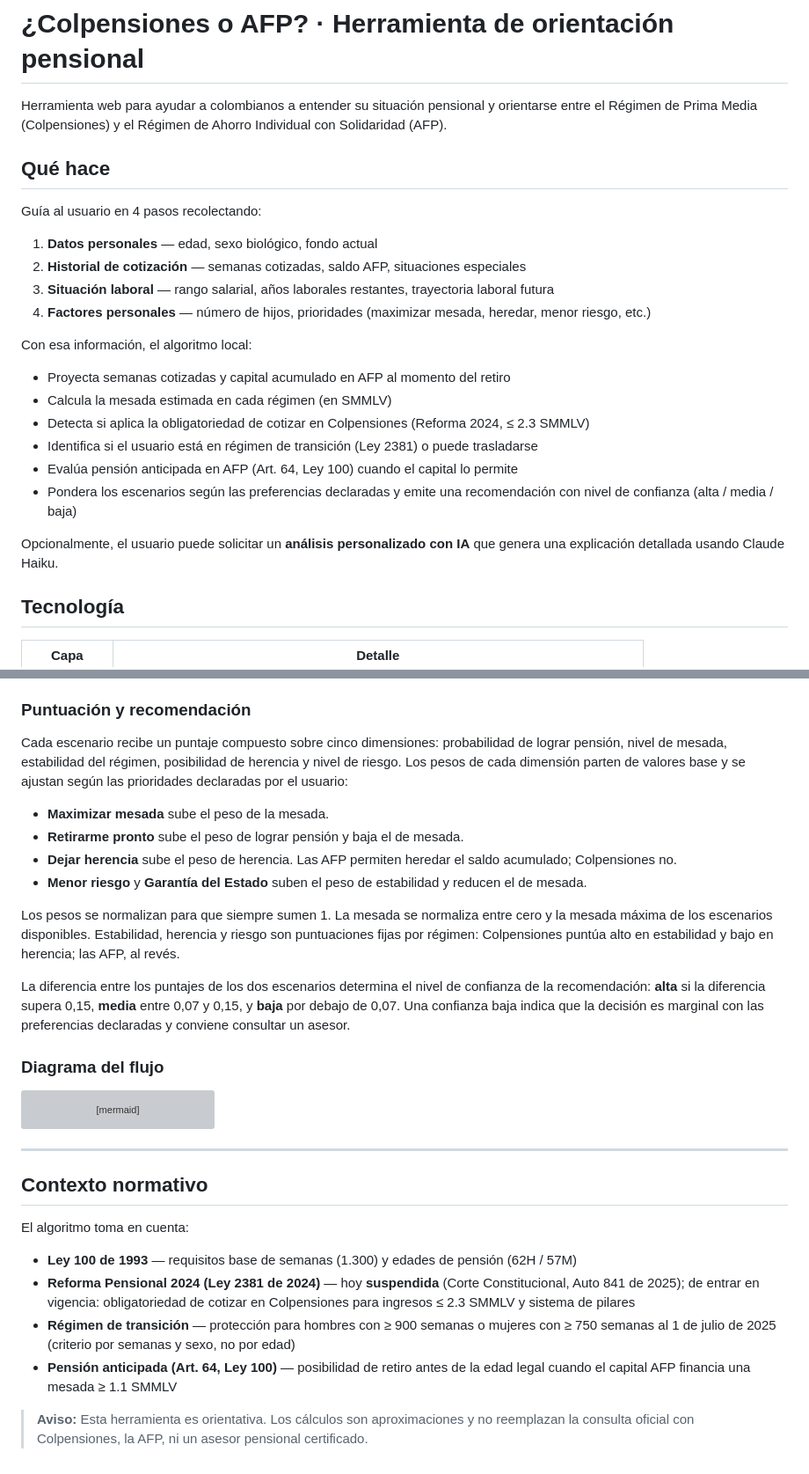
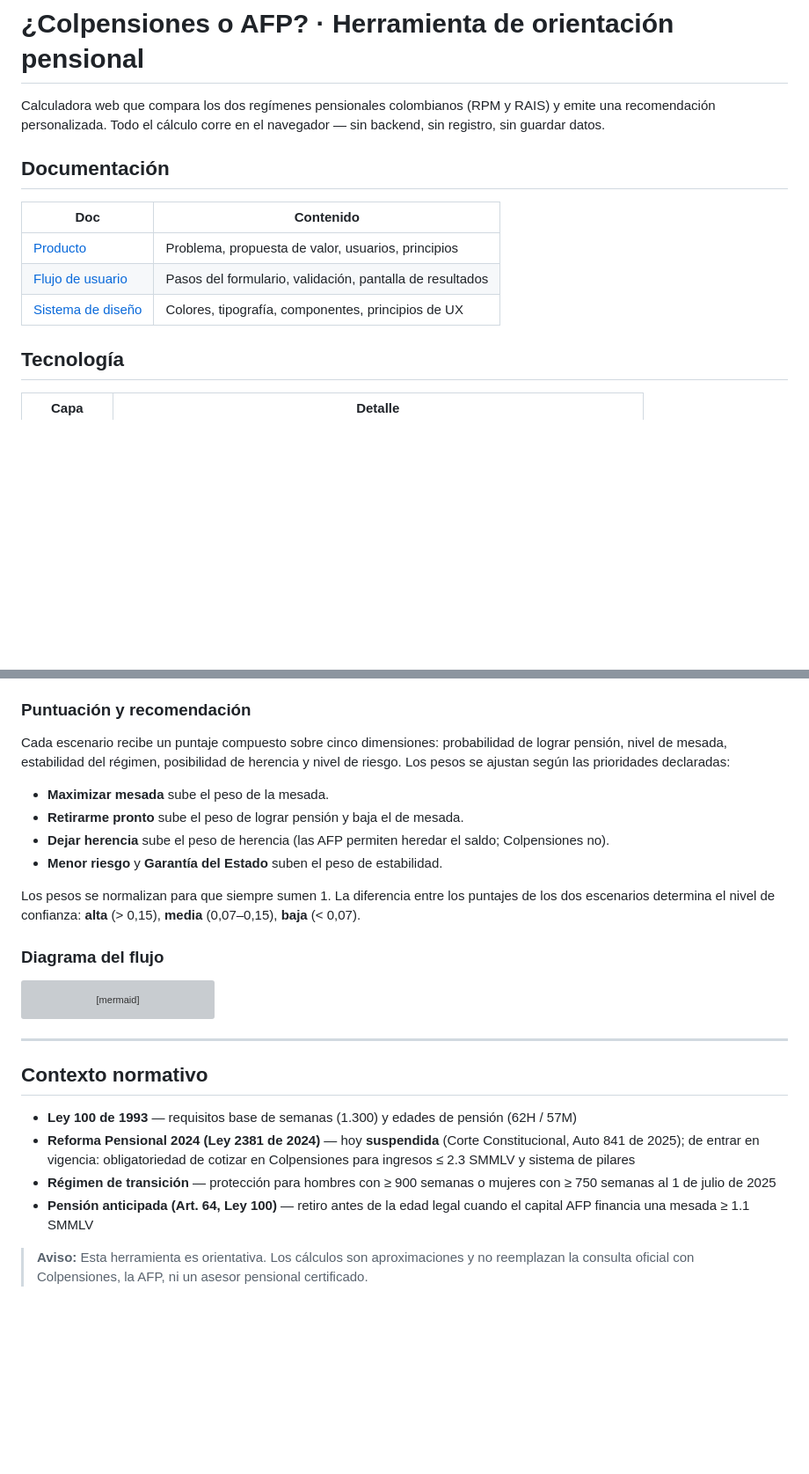
Before and after one commit to luchomolina/pension-colombia, a Markdown page: README.md, 2 parts joined by grey strips. Shown at 88% size. Rendered like a GitHub page; blank space fills up the shorter version; grey boxes are pictures that could not be loaded.

```diff
--- a/README.md
+++ b/README.md
@@ -1,26 +1,14 @@
 # ¿Colpensiones o AFP? · Herramienta de orientación pensional
 
-Herramienta web para ayudar a colombianos a entender su situación pensional y orientarse entre el Régimen de Prima Media (Colpensiones) y el Régimen de Ahorro Individual con Solidaridad (AFP).
+Calculadora web que compara los dos regímenes pensionales colombianos (RPM y RAIS) y emite una recomendación personalizada. Todo el cálculo corre en el navegador — sin backend, sin registro, sin guardar datos.
 
-## Qué hace
+## Documentación
 
-Guía al usuario en 4 pasos recolectando:
-
-1. **Datos personales** — edad, sexo biológico, fondo actual
-2. **Historial de cotización** — semanas cotizadas, saldo AFP, situaciones especiales
-3. **Situación laboral** — rango salarial, años laborales restantes, trayectoria laboral futura
-4. **Factores personales** — número de hijos, prioridades (maximizar mesada, heredar, menor riesgo, etc.)
-
-Con esa información, el algoritmo local:
-
-- Proyecta semanas cotizadas y capital acumulado en AFP al momento del retiro
-- Calcula la mesada estimada en cada régimen (en SMMLV)
-- Detecta si aplica la obligatoriedad de cotizar en Colpensiones (Reforma 2024, ≤ 2.3 SMMLV)
-- Identifica si el usuario está en régimen de transición (Ley 2381) o puede trasladarse
-- Evalúa pensión anticipada en AFP (Art. 64, Ley 100) cuando el capital lo permite
-- Pondera los escenarios según las preferencias declaradas y emite una recomendación con nivel de confianza (alta / media / baja)
-
-Opcionalmente, el usuario puede solicitar un **análisis personalizado con IA** que genera una explicación detallada usando Claude Haiku.
+| Doc | Contenido |
+|---|---|
+| [Producto](docs/producto.md) | Problema, propuesta de valor, usuarios, principios |
+| [Flujo de usuario](docs/flujo.md) | Pasos del formulario, validación, pantalla de resultados |
+| [Sistema de diseño](docs/diseno.md) | Colores, tipografía, componentes, principios de UX |
 
 ## Tecnología
 
@@ -141,16 +128,14 @@ La mesada se obtiene dividiendo el capital total entre el número de meses de vi
 
 ### Puntuación y recomendación
 
-Cada escenario recibe un puntaje compuesto sobre cinco dimensiones: probabilidad de lograr pensión, nivel de mesada, estabilidad del régimen, posibilidad de herencia y nivel de riesgo. Los pesos de cada dimensión parten de valores base y se ajustan según las prioridades declaradas por el usuario:
+Cada escenario recibe un puntaje compuesto sobre cinco dimensiones: probabilidad de lograr pensión, nivel de mesada, estabilidad del régimen, posibilidad de herencia y nivel de riesgo. Los pesos se ajustan según las prioridades declaradas:
 
 - **Maximizar mesada** sube el peso de la mesada.
 - **Retirarme pronto** sube el peso de lograr pensión y baja el de mesada.
-- **Dejar herencia** sube el peso de herencia. Las AFP permiten heredar el saldo acumulado; Colpensiones no.
-- **Menor riesgo** y **Garantía del Estado** suben el peso de estabilidad y reducen el de mesada.
+- **Dejar herencia** sube el peso de herencia (las AFP permiten heredar el saldo; Colpensiones no).
+- **Menor riesgo** y **Garantía del Estado** suben el peso de estabilidad.
 
-Los pesos se normalizan para que siempre sumen 1. La mesada se normaliza entre cero y la mesada máxima de los escenarios disponibles. Estabilidad, herencia y riesgo son puntuaciones fijas por régimen: Colpensiones puntúa alto en estabilidad y bajo en herencia; las AFP, al revés.
-
-La diferencia entre los puntajes de los dos escenarios determina el nivel de confianza de la recomendación: **alta** si la diferencia supera 0,15, **media** entre 0,07 y 0,15, y **baja** por debajo de 0,07. Una confianza baja indica que la decisión es marginal con las preferencias declaradas y conviene consultar un asesor.
+Los pesos se normalizan para que siempre sumen 1. La diferencia entre los puntajes de los dos escenarios determina el nivel de confianza: **alta** (> 0,15), **media** (0,07–0,15), **baja** (< 0,07).
 
 ### Diagrama del flujo
 
@@ -185,11 +170,9 @@ flowchart TD
 
 ## Contexto normativo
 
-El algoritmo toma en cuenta:
-
 - **Ley 100 de 1993** — requisitos base de semanas (1.300) y edades de pensión (62H / 57M)
 - **Reforma Pensional 2024 (Ley 2381 de 2024)** — hoy **suspendida** (Corte Constitucional, Auto 841 de 2025); de entrar en vigencia: obligatoriedad de cotizar en Colpensiones para ingresos ≤ 2.3 SMMLV y sistema de pilares
-- **Régimen de transición** — protección para hombres con ≥ 900 semanas o mujeres con ≥ 750 semanas al 1 de julio de 2025 (criterio por semanas y sexo, no por edad)
-- **Pensión anticipada (Art. 64, Ley 100)** — posibilidad de retiro antes de la edad legal cuando el capital AFP financia una mesada ≥ 1.1 SMMLV
+- **Régimen de transición** — protección para hombres con ≥ 900 semanas o mujeres con ≥ 750 semanas al 1 de julio de 2025
+- **Pensión anticipada (Art. 64, Ley 100)** — retiro antes de la edad legal cuando el capital AFP financia una mesada ≥ 1.1 SMMLV
 
 > **Aviso:** Esta herramienta es orientativa. Los cálculos son aproximaciones y no reemplazan la consulta oficial con Colpensiones, la AFP, ni un asesor pensional certificado.
```
Also changed, not shown: other parts of README.md (+31 -32 lines).
